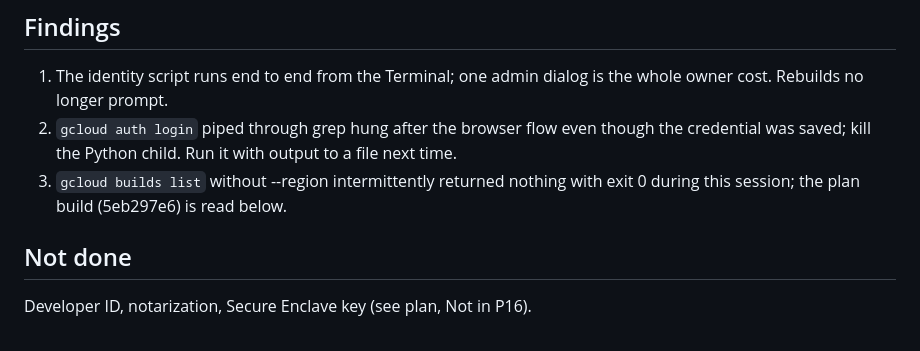
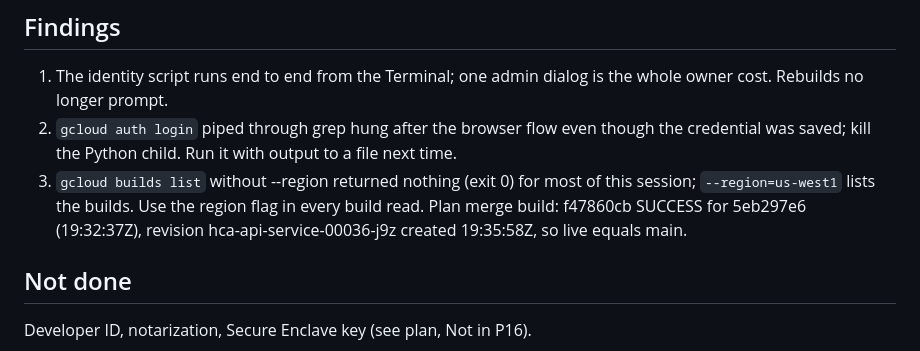
Before and after one commit to Alternative-Spaces-Inc/HCommAgent, a Markdown page: docs/deploys/2026-10-06_p16_mac_signing_identity.md, the part around the change. Drawn GitHub-style.

Commit message:
HCA-P16 record: plan merge build f47860cb, builds list needs --region

```diff
--- a/docs/deploys/2026-10-06_p16_mac_signing_identity.md
+++ b/docs/deploys/2026-10-06_p16_mac_signing_identity.md
@@ -71,9 +71,11 @@ an admin token gets 401 there.
 2. `gcloud auth login` piped through grep hung after the browser flow even
    though the credential was saved; kill the Python child. Run it with
    output to a file next time.
-3. `gcloud builds list` without --region intermittently returned nothing
-   with exit 0 during this session; the plan build (5eb297e6) is read
-   below.
+3. `gcloud builds list` without --region returned nothing (exit 0) for
+   most of this session; `--region=us-west1` lists the builds. Use the
+   region flag in every build read. Plan merge build: f47860cb SUCCESS for
+   5eb297e6 (19:32:37Z), revision hca-api-service-00036-j9z created
+   19:35:58Z, so live equals main.
 
 ## Not done
 
```
